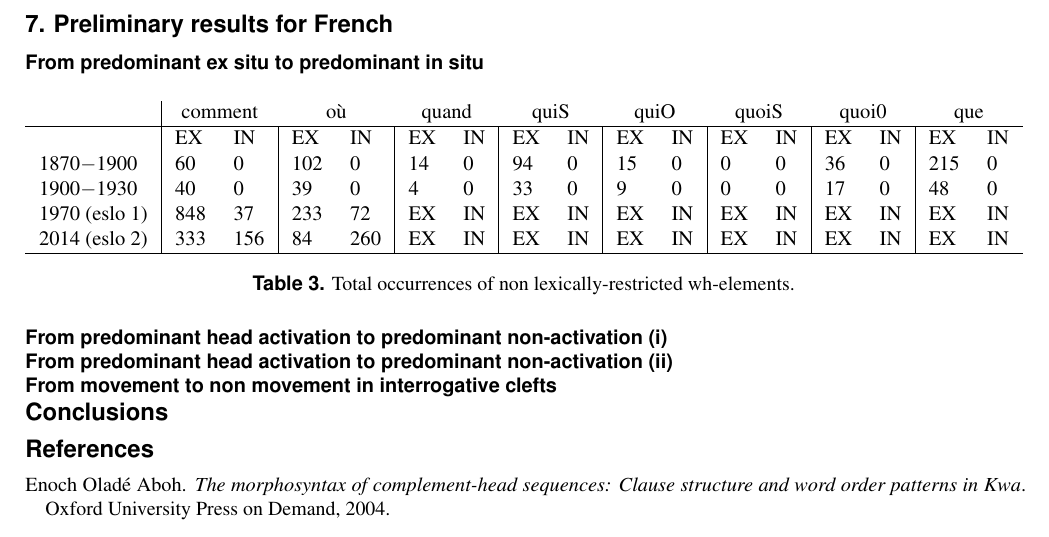
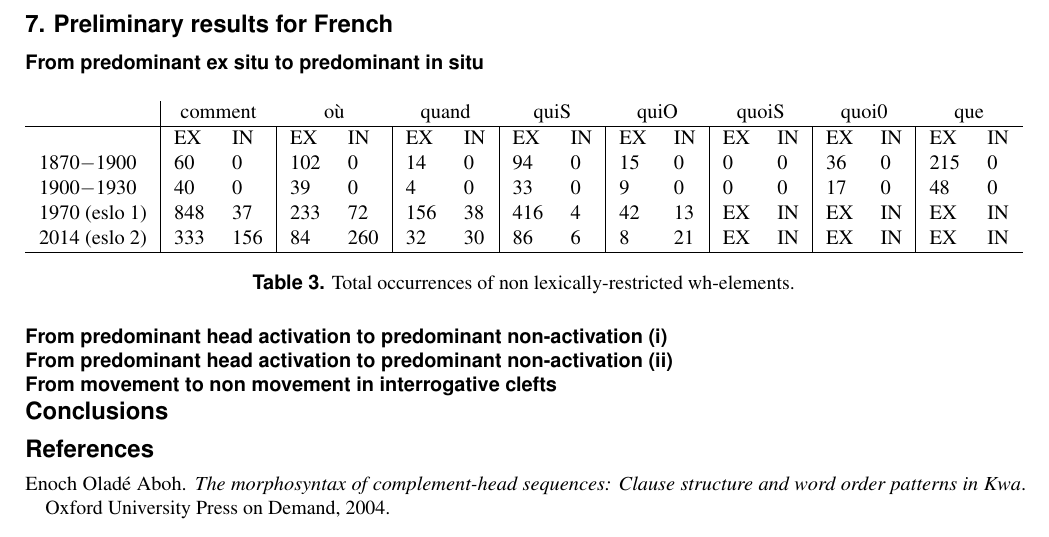
Before and after one commit to CaterinaBi/parameters-corpus-work, a LaTeX paper (handout/file/main.tex): part of page 5 of 6, cut so that both start at the same text. Compiled offline with pdfLaTeX; a missing bibliography style is replaced by a similar one.

Commit message:
Adds eslo data for quand, qui

```diff
--- a/handout/file/main.tex
+++ b/handout/file/main.tex
@@ -324,9 +324,9 @@ The data, which we classify utilising a parametrisation à la \citet{rizzi1997fi
         %\hline
         1900$-$1930 & 40 & 0 & 39 & 0 & 4 & 0 & 33 & 0 & 9 & 0 & 0 & 0 & 17 & 0 & 48 & 0 \\
         %\hline
-        1970 (eslo 1) & 848 & 37 & 233 & 72 & EX & IN & EX & IN & EX & IN & EX & IN & EX & IN & EX & IN \\
+        1970 (eslo 1) & 848 & 37 & 233 & 72 & 156 & 38 & 416 & 4 & 42 & 13 & EX & IN & EX & IN & EX & IN \\
         %\hline
-        2014 (eslo 2) & 333 & 156 & 84 & 260 & EX & IN & EX & IN & EX & IN & EX & IN & EX & IN & EX & IN \\
+        2014 (eslo 2) & 333 & 156 & 84 & 260 & 32 & 30 & 86 & 6 & 8 & 21 & EX & IN & EX & IN & EX & IN \\
         \hline
         \end{tabular}
     \end{adjustbox}
```
Also changed, not shown: handout/file/main.pdf, 7 other files.
